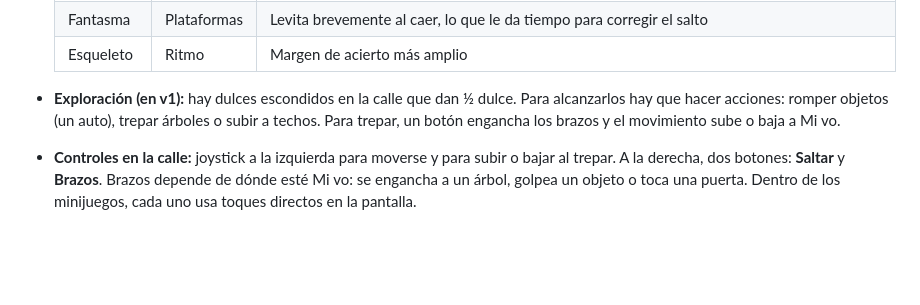
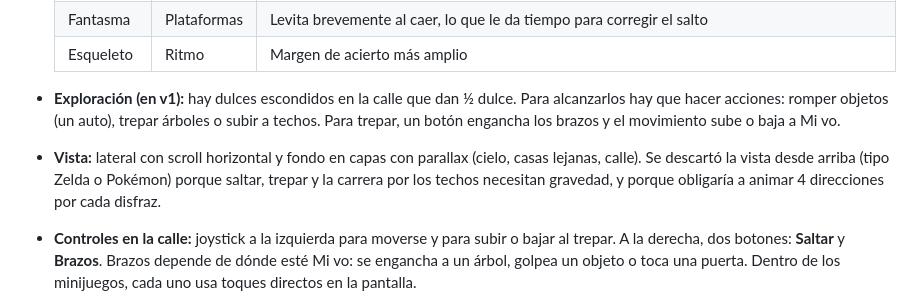
Before and after one commit to carlosuscanga/trick-r-treat, a Markdown page: docs/diseno/CAMBIOS.md, the part around the change. GitHub-like rendering; blank space fills up the shorter version.

Commit message:
Registra vista lateral con parallax en el diseño v0.2
Co-Authored-By: Claude Opus 5.5 <noreply@anthropic.com>

```diff
--- a/docs/diseno/CAMBIOS.md
+++ b/docs/diseno/CAMBIOS.md
@@ -44,6 +44,7 @@ Entrevista de requerimientos, iniciada el 2026-10-15. Todavía no se aplica a lo
   | Fantasma | Plataformas | Levita brevemente al caer, lo que le da tiempo para corregir el salto |
   | Esqueleto | Ritmo | Margen de acierto más amplio |
 - **Exploración (en v1):** hay dulces escondidos en la calle que dan ½ dulce. Para alcanzarlos hay que hacer acciones: romper objetos (un auto), trepar árboles o subir a techos. Para trepar, un botón engancha los brazos y el movimiento sube o baja a Mi vo.
+- **Vista:** lateral con scroll horizontal y fondo en capas con parallax (cielo, casas lejanas, calle). Se descartó la vista desde arriba (tipo Zelda o Pokémon) porque saltar, trepar y la carrera por los techos necesitan gravedad, y porque obligaría a animar 4 direcciones por cada disfraz.
 - **Controles en la calle:** joystick a la izquierda para moverse y para subir o bajar al trepar. A la derecha, dos botones: **Saltar** y **Brazos**. Brazos depende de dónde esté Mi vo: se engancha a un árbol, golpea un objeto o toca una puerta. Dentro de los minijuegos, cada uno usa toques directos en la pantalla.
 - **Final:** al ganar, una celebración simple y la opción de jugar otra vez.
 - **Privacidad:** no hay problema con que el repo sea público.
```
